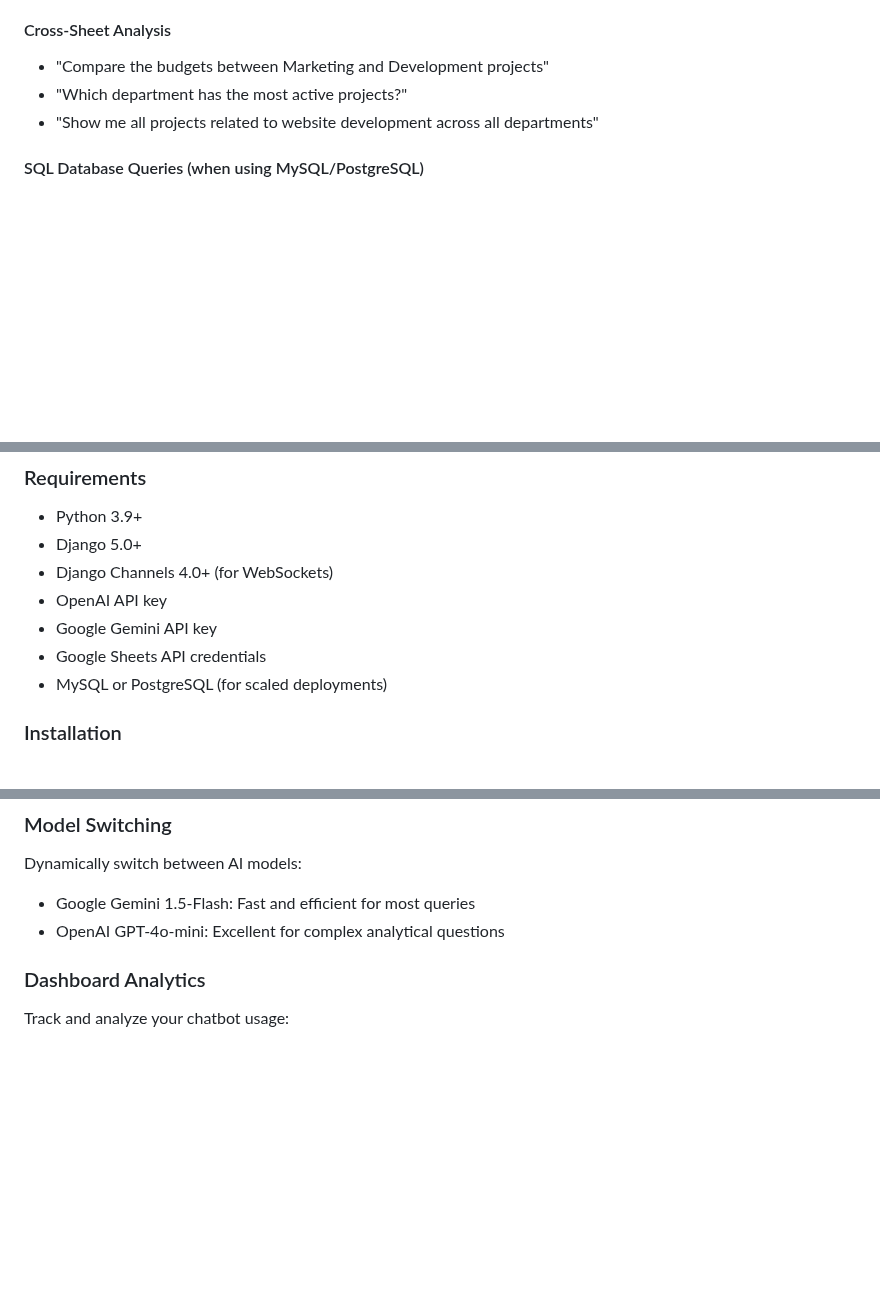
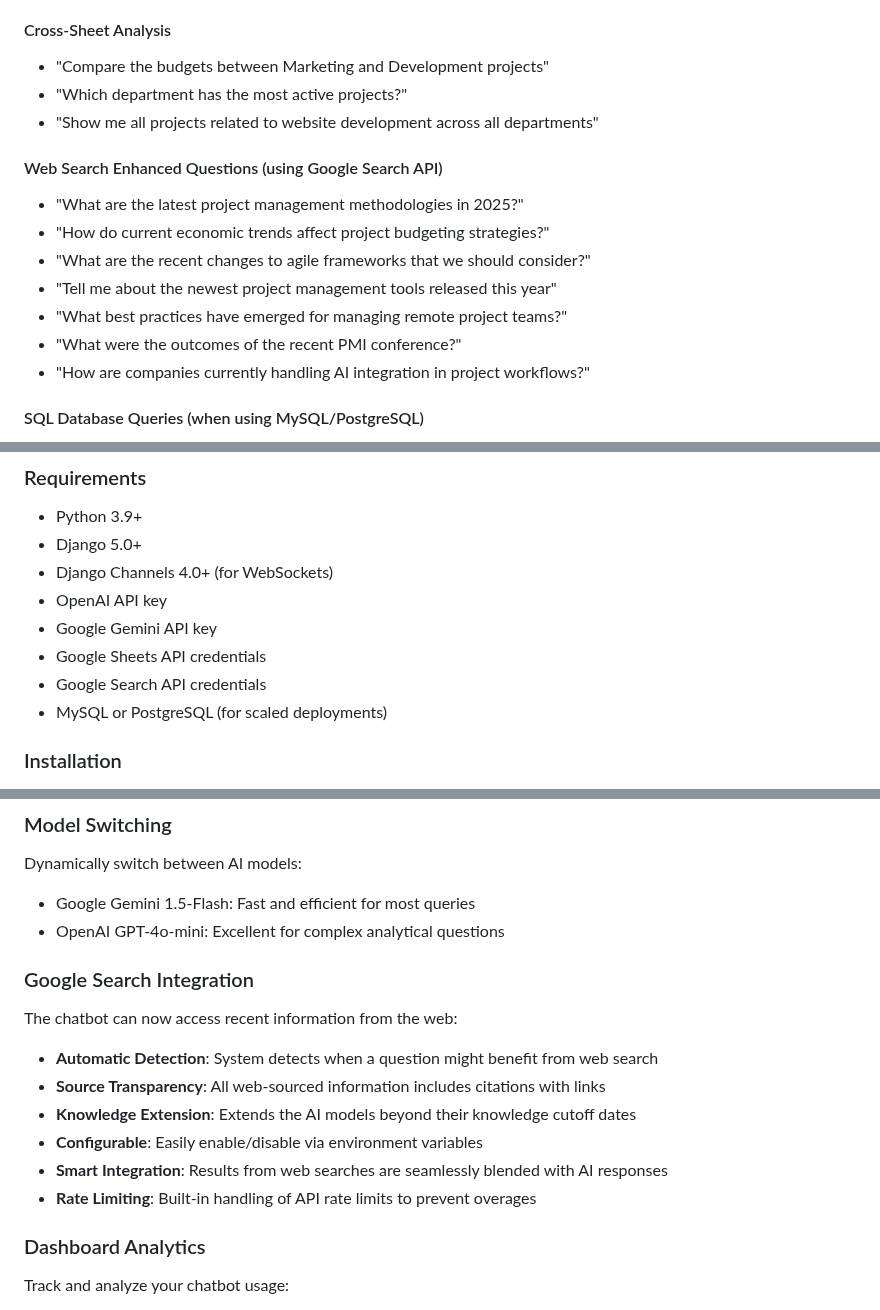
Before and after one commit to paulavishek/Nexus-360, a Markdown page: README.md, 3 parts joined by grey strips. Drawn GitHub-style; blank space fills up the shorter version.

```diff
--- a/README.md
+++ b/README.md
@@ -129,6 +154,15 @@ Here are some examples of questions you can ask the chatbot:
 - "Which department has the most active projects?"
 - "Show me all projects related to website development across all departments"
 
+#### Web Search Enhanced Questions (using Google Search API)
+- "What are the latest project management methodologies in 2025?"
+- "How do current economic trends affect project budgeting strategies?"
+- "What are the recent changes to agile frameworks that we should consider?"
+- "Tell me about the newest project management tools released this year"
+- "What best practices have emerged for managing remote project teams?"
+- "What were the outcomes of the recent PMI conference?"
+- "How are companies currently handling AI integration in project workflows?"
+
 #### SQL Database Queries (when using MySQL/PostgreSQL)
 - "Show me the relationship between project budget and timeline delays"
 - "Calculate the average completion rate across all teams"
@@ -145,6 +179,7 @@ Here are some examples of questions you can ask the chatbot:
 - OpenAI API key
 - Google Gemini API key
 - Google Sheets API credentials
+- Google Search API credentials
 - MySQL or PostgreSQL (for scaled deployments)
 
 ### Installation
@@ -325,6 +415,15 @@ The application uses Django Channels and WebSockets to provide real-time chat fu
 Dynamically switch between AI models:
 - Google Gemini 1.5-Flash: Fast and efficient for most queries
 - OpenAI GPT-4o-mini: Excellent for complex analytical questions
+
+### Google Search Integration
+The chatbot can now access recent information from the web:
+- **Automatic Detection**: System detects when a question might benefit from web search
+- **Source Transparency**: All web-sourced information includes citations with links
+- **Knowledge Extension**: Extends the AI models beyond their knowledge cutoff dates
+- **Configurable**: Easily enable/disable via environment variables
+- **Smart Integration**: Results from web searches are seamlessly blended with AI responses
+- **Rate Limiting**: Built-in handling of API rate limits to prevent overages
 
 ### Dashboard Analytics
 Track and analyze your chatbot usage:
```
Also changed, not shown: other parts of README.md (+93 -3 lines).
